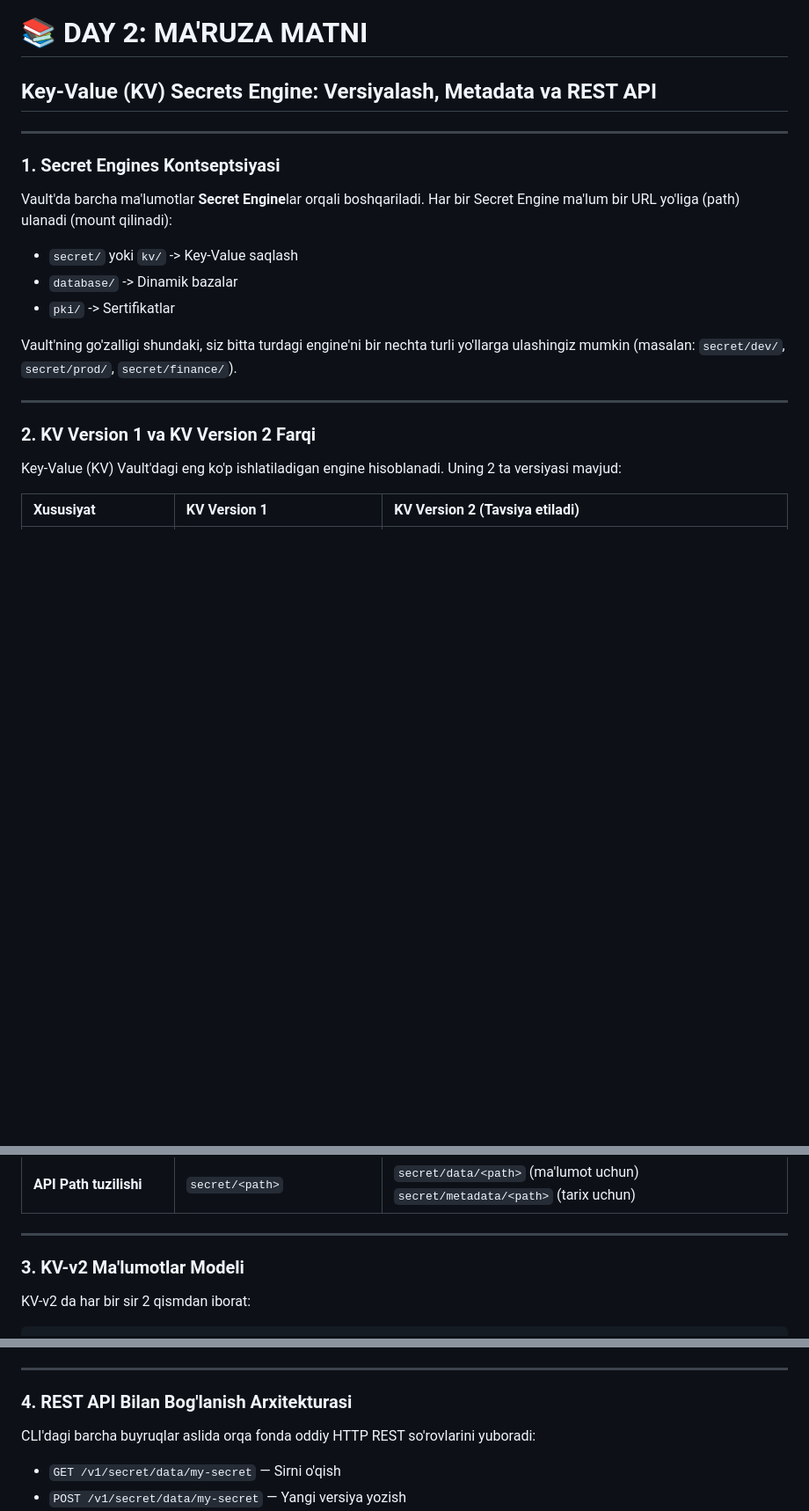
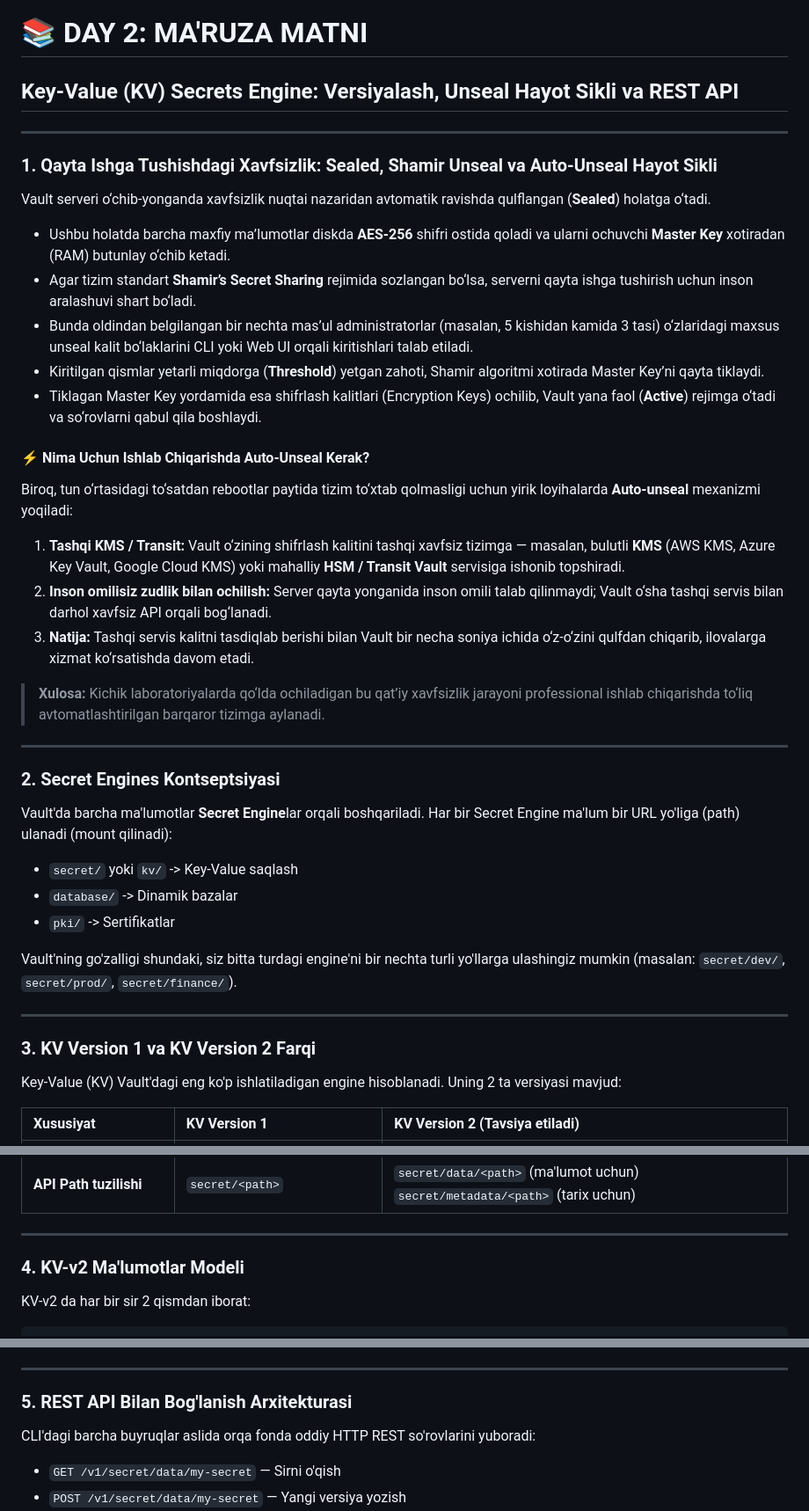
Before and after one commit to sarvartech/HashiCorp-Vault-srv, a Markdown page: day-02/LECTURE.md, 3 parts joined by grey strips. Shown at 88% size. Drawn GitHub-style; blank space fills up the shorter version.

Commit message:
docs(day-02): add Sealed, Shamir unseal threshold and Auto-unseal lifecycle explanation

```diff
--- a/day-02/LECTURE.md
+++ b/day-02/LECTURE.md
@@ -1,9 +1,31 @@
 # 📚 DAY 2: MA'RUZA MATNI
-## Key-Value (KV) Secrets Engine: Versiyalash, Metadata va REST API
+## Key-Value (KV) Secrets Engine: Versiyalash, Unseal Hayot Sikli va REST API
 
 ---
 
-### 1. Secret Engines Kontseptsiyasi
+### 1. Qayta Ishga Tushishdagi Xavfsizlik: Sealed, Shamir Unseal va Auto-Unseal Hayot Sikli
+
+Vault serveri o‘chib-yonganda xavfsizlik nuqtai nazaridan avtomatik ravishda qulflangan (**Sealed**) holatga o‘tadi.
+
+* Ushbu holatda barcha maxfiy ma’lumotlar diskda **AES-256** shifri ostida qoladi va ularni ochuvchi **Master Key** xotiradan (RAM) butunlay o‘chib ketadi.
+* Agar tizim standart **Shamir’s Secret Sharing** rejimida sozlangan bo‘lsa, serverni qayta ishga tushirish uchun inson aralashuvi shart bo‘ladi.
+* Bunda oldindan belgilangan bir nechta mas’ul administratorlar (masalan, 5 kishidan kamida 3 tasi) o‘zlaridagi maxsus unseal kalit bo‘laklarini CLI yoki Web UI orqali kiritishlari talab etiladi.
+* Kiritilgan qismlar yetarli miqdorga (**Threshold**) yetgan zahoti, Shamir algoritmi xotirada Master Key’ni qayta tiklaydi.
+* Tiklagan Master Key yordamida esa shifrlash kalitlari (Encryption Keys) ochilib, Vault yana faol (**Active**) rejimga o‘tadi va so‘rovlarni qabul qila boshlaydi.
+
+#### ⚡ Nima Uchun Ishlab Chiqarishda Auto-Unseal Kerak?
+
+Biroq, tun o‘rtasidagi to‘satdan rebootlar paytida tizim to‘xtab qolmasligi uchun yirik loyihalarda **Auto-unseal** mexanizmi yoqiladi:
+
+1. **Tashqi KMS / Transit:** Vault o‘zining shifrlash kalitini tashqi xavfsiz tizimga — masalan, bulutli **KMS** (AWS KMS, Azure Key Vault, Google Cloud KMS) yoki mahalliy **HSM / Transit Vault** servisiga ishonib topshiradi.
+2. **Inson omilisiz zudlik bilan ochilish:** Server qayta yonganida inson omili talab qilinmaydi; Vault o‘sha tashqi servis bilan darhol xavfsiz API orqali bog‘lanadi.
+3. **Natija:** Tashqi servis kalitni tasdiqlab berishi bilan Vault bir necha soniya ichida o‘z-o‘zini qulfdan chiqarib, ilovalarga xizmat ko‘rsatishda davom etadi.
+
+> **Xulosa:** Kichik laboratoriyalarda qo‘lda ochiladigan bu qat’iy xavfsizlik jarayoni professional ishlab chiqarishda to‘liq avtomatlashtirilgan barqaror tizimga aylanadi.
+
+---
+
+### 2. Secret Engines Kontseptsiyasi
 
 Vault'da barcha ma'lumotlar **Secret Engine**lar orqali boshqariladi.
 Har bir Secret Engine ma'lum bir URL yo'liga (path) ulanadi (mount qilinadi):
@@ -15,7 +37,7 @@ Vault'ning go'zalligi shundaki, siz bitta turdagi engine'ni bir nechta turli yo'
 
 ---
 
-### 2. KV Version 1 va KV Version 2 Farqi
+### 3. KV Version 1 va KV Version 2 Farqi
 
 Key-Value (KV) Vault'dagi eng ko'p ishlatiladigan engine hisoblanadi. Uning 2 ta versiyasi mavjud:
 
@@ -29,7 +51,7 @@ Key-Value (KV) Vault'dagi eng ko'p ishlatiladigan engine hisoblanadi. Uning 2 ta
 
 ---
 
-### 3. KV-v2 Ma'lumotlar Modeli
+### 4. KV-v2 Ma'lumotlar Modeli
 
 KV-v2 da har bir sir 2 qismdan iborat:
 
@@ -55,7 +77,7 @@ KV-v2 da har bir sir 2 qismdan iborat:
 
 ---
 
-### 4. REST API Bilan Bog'lanish Arxitekturasi
+### 5. REST API Bilan Bog'lanish Arxitekturasi
 
 CLI'dagi barcha buyruqlar aslida orqa fonda oddiy HTTP REST so'rovlarini yuboradi:
 * `GET /v1/secret/data/my-secret` — Sirni o'qish
```
